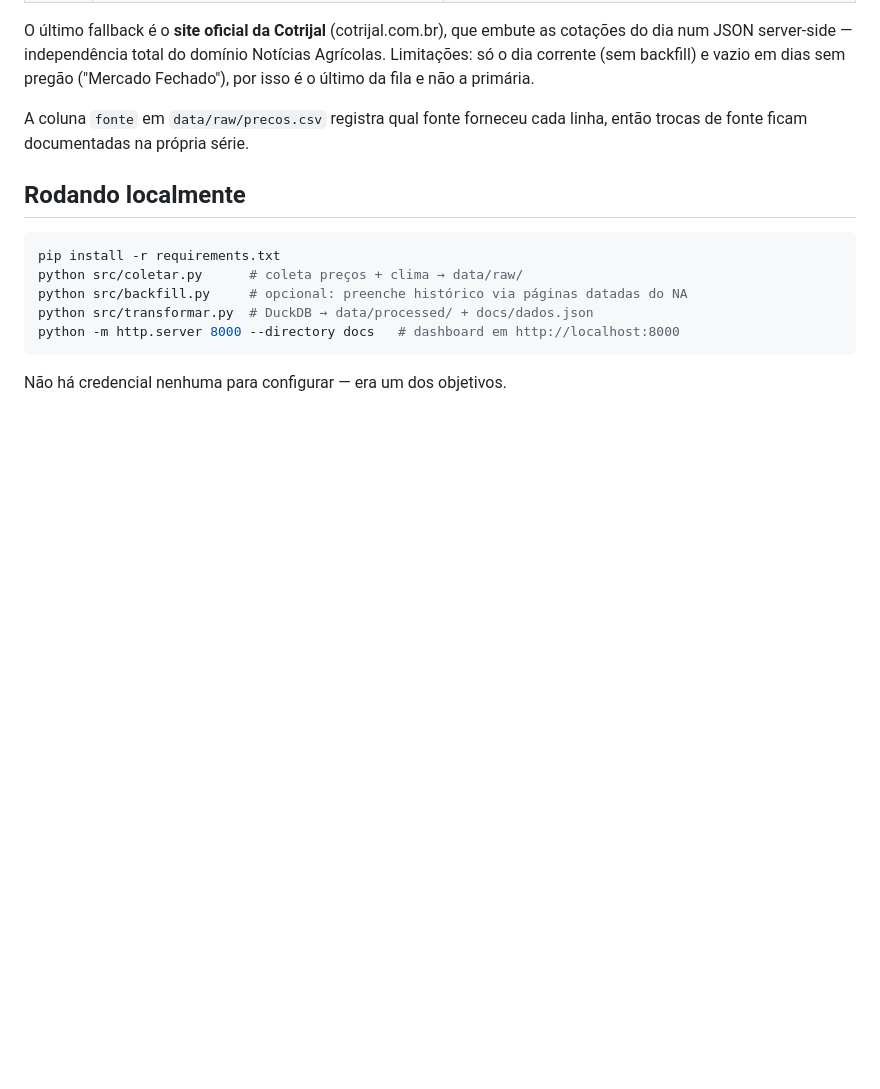
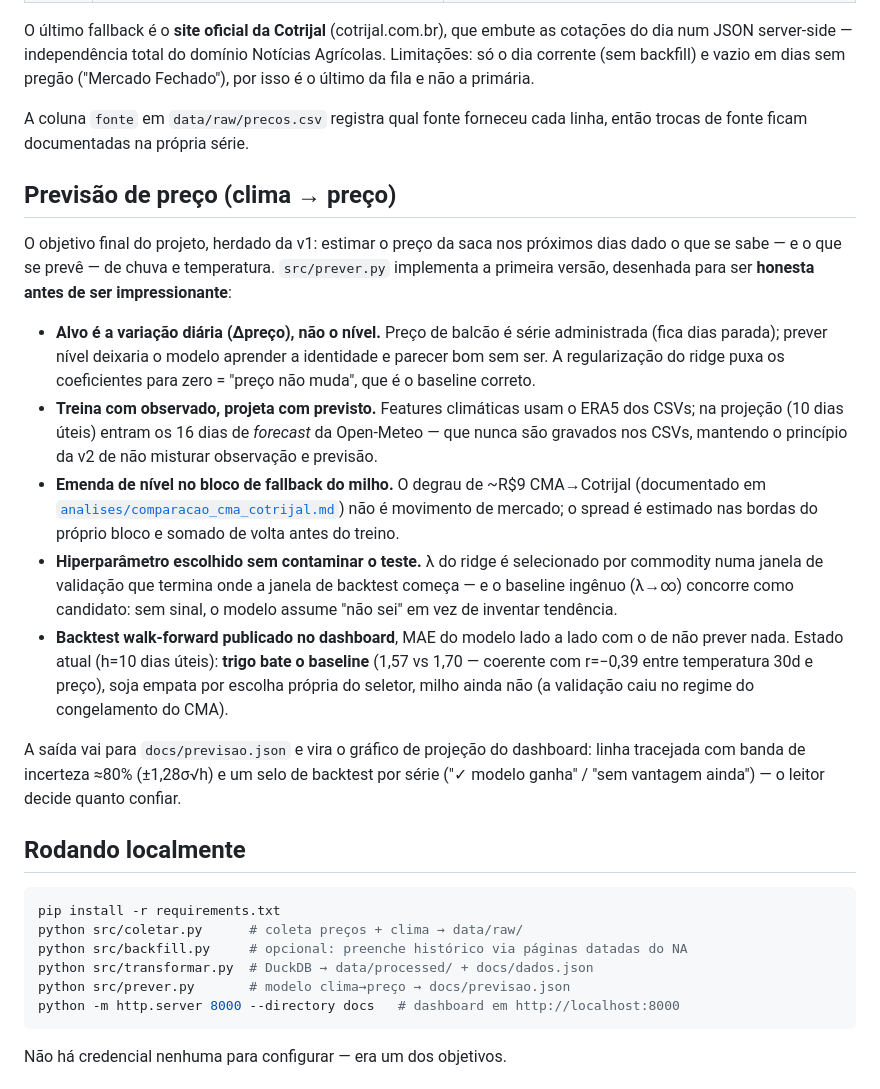
Before and after one commit to henriquereolonpain-sys/-monitor-agro-rs, a Markdown page: README.md, the part around the change. Drawn GitHub-style; blank space fills up the shorter version.

Commit message:
README: seção dedicada à previsão clima→preço
Documenta as decisões do modelo (Δpreço como alvo, emenda do degrau de
fonte, seleção de λ fora da janela de backtest, baseline como candidato)
e o estado atual do backtest por commodity.

Co-Authored-By: Claude Fable 5 <noreply@anthropic.com>

````diff
--- a/README.md
+++ b/README.md
@@ -71,6 +71,36 @@ o último da fila e não a primária.
 A coluna `fonte` em `data/raw/precos.csv` registra qual fonte forneceu cada linha, então
 trocas de fonte ficam documentadas na própria série.
 
+## Previsão de preço (clima → preço)
+
+O objetivo final do projeto, herdado da v1: estimar o preço da saca nos próximos dias
+dado o que se sabe — e o que se prevê — de chuva e temperatura. `src/prever.py` implementa
+a primeira versão, desenhada para ser **honesta antes de ser impressionante**:
+
+- **Alvo é a variação diária (Δpreço), não o nível.** Preço de balcão é série administrada
+  (fica dias parada); prever nível deixaria o modelo aprender a identidade e parecer bom
+  sem ser. A regularização do ridge puxa os coeficientes para zero = "preço não muda",
+  que é o baseline correto.
+- **Treina com observado, projeta com previsto.** Features climáticas usam o ERA5 dos CSVs;
+  na projeção (10 dias úteis) entram os 16 dias de *forecast* da Open-Meteo — que nunca
+  são gravados nos CSVs, mantendo o princípio da v2 de não misturar observação e previsão.
+- **Emenda de nível no bloco de fallback do milho.** O degrau de ~R$9 CMA→Cotrijal
+  (documentado em [`analises/comparacao_cma_cotrijal.md`](analises/comparacao_cma_cotrijal.md))
+  não é movimento de mercado; o spread é estimado nas bordas do próprio bloco e somado
+  de volta antes do treino.
+- **Hiperparâmetro escolhido sem contaminar o teste.** λ do ridge é selecionado por
+  commodity numa janela de validação que termina onde a janela de backtest começa — e o
+  baseline ingênuo (λ→∞) concorre como candidato: sem sinal, o modelo assume "não sei"
+  em vez de inventar tendência.
+- **Backtest walk-forward publicado no dashboard**, MAE do modelo lado a lado com o de
+  não prever nada. Estado atual (h=10 dias úteis): **trigo bate o baseline** (1,57 vs
+  1,70 — coerente com r=−0,39 entre temperatura 30d e preço), soja empata por escolha
+  própria do seletor, milho ainda não (a validação caiu no regime do congelamento do CMA).
+
+A saída vai para `docs/previsao.json` e vira o gráfico de projeção do dashboard: linha
+tracejada com banda de incerteza ≈80% (±1,28σ√h) e um selo de backtest por série
+("✓ modelo ganha" / "sem vantagem ainda") — o leitor decide quanto confiar.
+
 ## Rodando localmente
 
 ```bash
@@ -78,6 +108,7 @@ pip install -r requirements.txt
 python src/coletar.py      # coleta preços + clima → data/raw/
 python src/backfill.py     # opcional: preenche histórico via páginas datadas do NA
 python src/transformar.py  # DuckDB → data/processed/ + docs/dados.json
+python src/prever.py       # modelo clima→preço → docs/previsao.json
 python -m http.server 8000 --directory docs   # dashboard em http://localhost:8000
 ```
 
````
